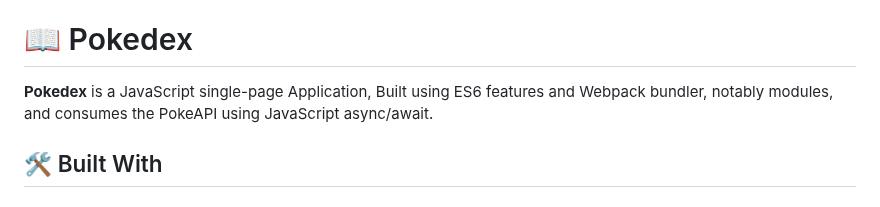
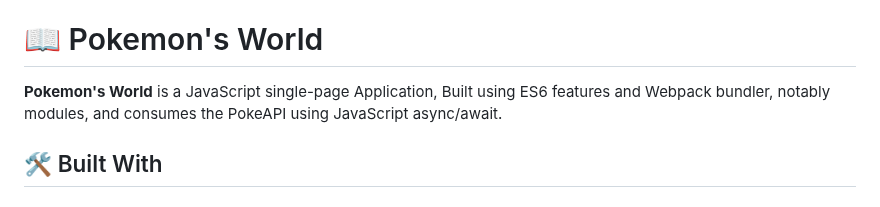
Before and after one commit to Atifzada/JavaScript_Capstone_Project_02, a Markdown page: README.md, the part around the change. Drawn GitHub-style.

```diff
--- a/README.md
+++ b/README.md
@@ -25,10 +25,10 @@
 
 <!-- PROJECT DESCRIPTION -->
 
-# 📖 Pokedex<a name="about-project"></a>
+# 📖 Pokemon's World<a name="about-project"></a>
 
 
-**Pokedex**  is a JavaScript single-page Application, Built using ES6 features and Webpack bundler, notably modules, and consumes the PokeAPI using JavaScript async/await.
+**Pokemon's World**  is a JavaScript single-page Application, Built using ES6 features and Webpack bundler, notably modules, and consumes the PokeAPI using JavaScript async/await.
 
 ## 🛠 Built With <a name="built-with"></a>
 
```
